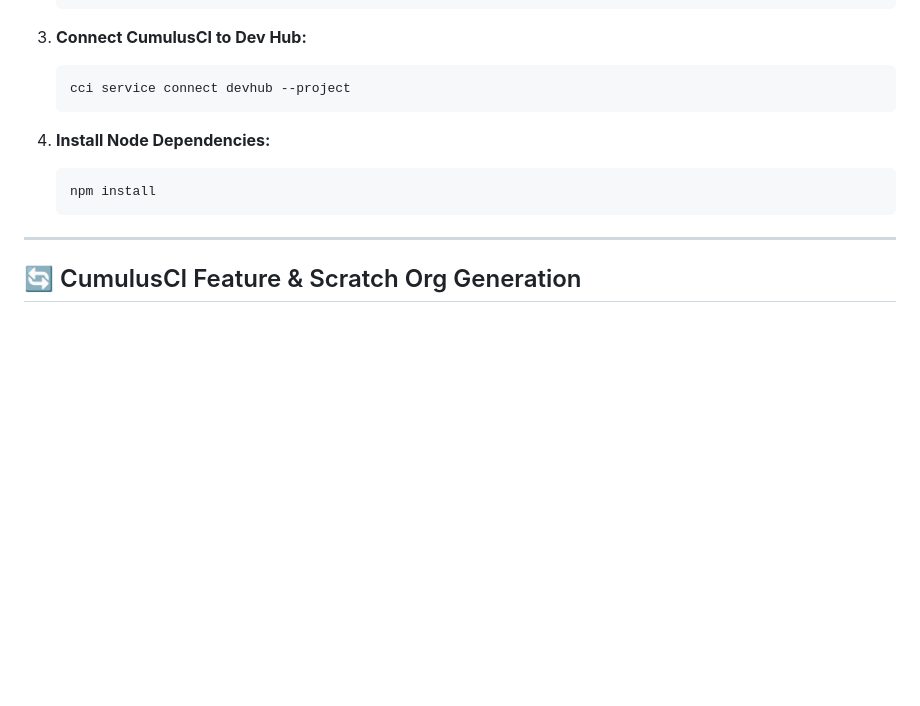
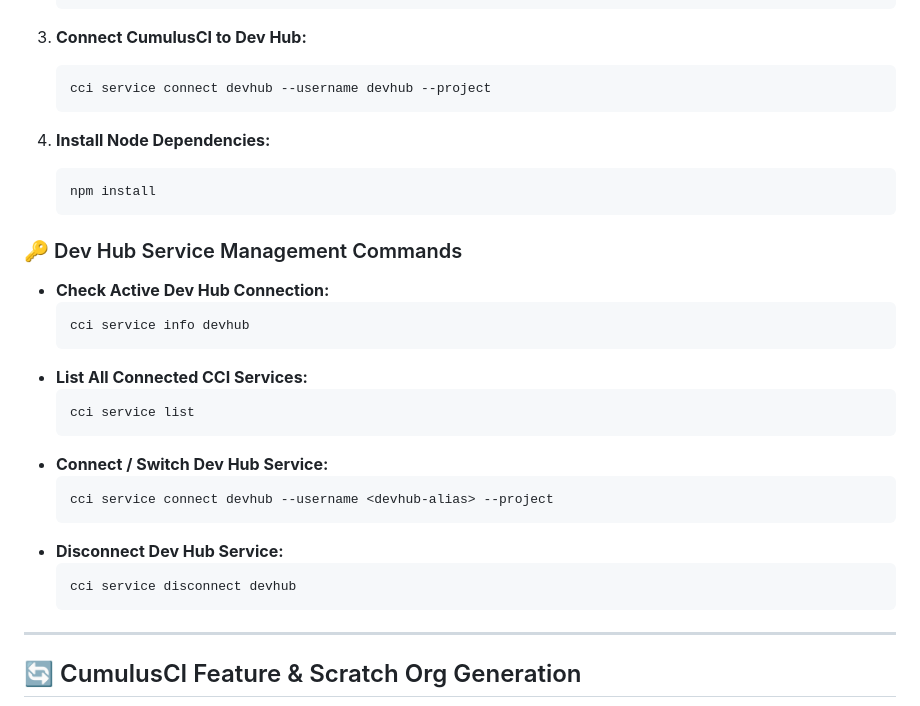
Before and after one commit to vikaskumar171020/salesforce-cci, a Markdown page: README.md, the part around the change. Drawn GitHub-style; blank space fills up the shorter version.

Commit message:
Changes to be committed: 	modified:   README.md

````diff
--- a/README.md
+++ b/README.md
@@ -32,13 +32,32 @@ Before running CumulusCI workflows, complete the following prerequisites:
 3. **Connect CumulusCI to Dev Hub:**
 
    ```bash
-   cci service connect devhub --project
+   cci service connect devhub --username devhub --project
    ```
 
 4. **Install Node Dependencies:**
    ```bash
    npm install
    ```
+
+### 🔑 Dev Hub Service Management Commands
+
+- **Check Active Dev Hub Connection:**
+  ```bash
+  cci service info devhub
+  ```
+- **List All Connected CCI Services:**
+  ```bash
+  cci service list
+  ```
+- **Connect / Switch Dev Hub Service:**
+  ```bash
+  cci service connect devhub --username <devhub-alias> --project
+  ```
+- **Disconnect Dev Hub Service:**
+  ```bash
+  cci service disconnect devhub
+  ```
 
 ---
 
````
